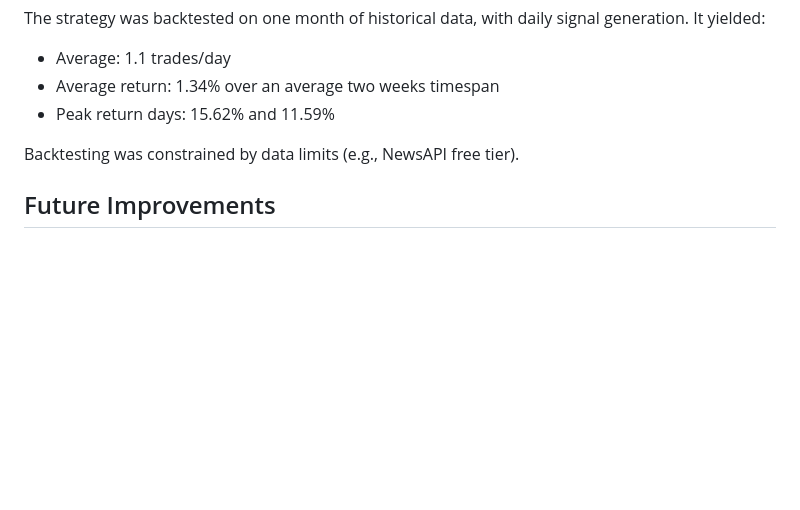
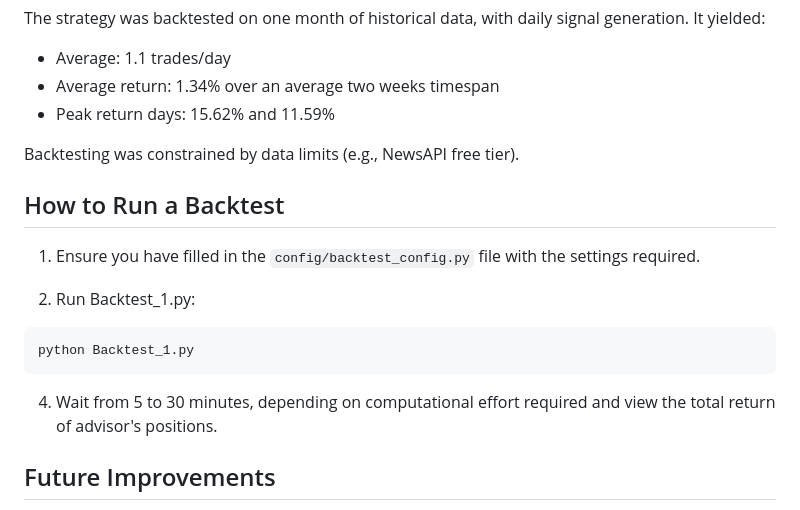
Before and after one commit to elia-semeraro/Hybrid-Trading-Advisor, a Markdown page: README.md, the part around the change. GitHub-like rendering; blank space fills up the shorter version.

Commit message:
Update README.md
updated backtest explanation

````diff
--- a/README.md
+++ b/README.md
@@ -137,6 +137,17 @@ The strategy was backtested on one month of historical data, with daily signal g
 
 Backtesting was constrained by data limits (e.g., NewsAPI free tier).
 
+## How to Run a Backtest
+
+1. Ensure you have filled in the `config/backtest_config.py` file with the settings required.
+
+3. Run Backtest_1.py:
+
+```bash
+python Backtest_1.py
+```
+4. Wait from 5 to 30 minutes, depending on computational effort required and view the total return of advisor's positions.
+
 ## Future Improvements
 
 - Integration of stochastic oscillator and Bollinger Bands.
````
